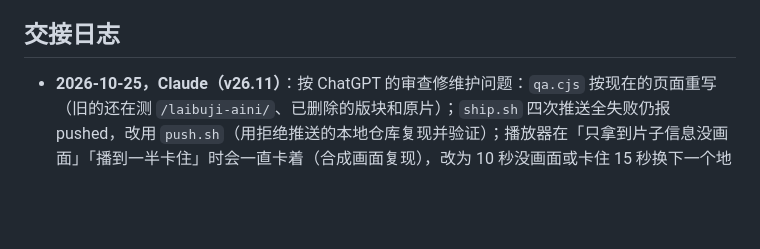
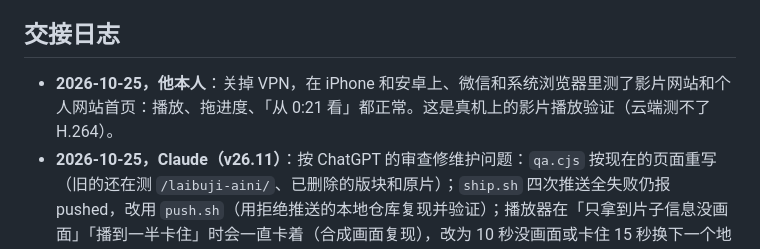
Before and after one commit to qinxujunai/too-late-to-love-you, a Markdown page: AGENTS.md, the part around the change. Drawn GitHub-style; blank space fills up the shorter version.

Commit message:
记录真机播放验证

```diff
--- a/AGENTS.md
+++ b/AGENTS.md
@@ -55,6 +55,7 @@
 - 上线：`npm run ship -- "改了什么"`（`scripts/ship.sh`）：构建、检查、以他的名义提交、rebase、重建，再对要推送的内容跑浏览器验收和播放器测试（含「播放中再按播放」），最后推送；需要联网（qa 会检查 Cloudflare、腾讯云的 Range）（`scripts/push.sh`：只有真推送成功才打印 pushed，四次都失败就以非零退出），任何一步失败就停下。大改上线前交给没参与修改的审查智能体看一遍。
 
 ## 交接日志
+- **2026-10-25，他本人**：关掉 VPN，在 iPhone 和安卓上、微信和系统浏览器里测了影片网站和个人网站首页：播放、拖进度、「从 0:21 看」都正常。这是真机上的影片播放验证（云端测不了 H.264）。
 - **2026-10-25，Claude（v26.11）**：按 ChatGPT 的审查修维护问题：`qa.cjs` 按现在的页面重写（旧的还在测 `/laibuji-aini/`、已删除的版块和原片）；`ship.sh` 四次推送全失败仍报 pushed，改用 `push.sh`（用拒绝推送的本地仓库复现并验证）；播放器在「只拿到片子信息没画面」「播到一半卡住」时会一直卡着（合成画面复现），改为 10 秒没画面或卡住 15 秒换下一个地址；README 按现状重写；`ship` 每次跑浏览器验收和播放器测试。独立审查智能体又找出：播放中再按「播放」10 秒后会换地址、最后一个地址时弹出错误（已修：10 秒计时只在 `play` 事件、且还没出过画面时启动）；暂停后用系统控件继续时备用失效（同一处修好）。验证：check 通过；qa 138 项通过，影片本身播放「未测」（云端不能解码 H.264）；test-player 8 种情况通过，把旧代码放回去时新加的「播放中再按播放」确实失败；test-push 通过。
 - **2026-10-24，Claude（v26.10）**：他说微信里放不出来、系统浏览器能放。根因：`<source>` 列表在微信安卓内核里不被读取（他 v27.8 在微信里实测能播的测试页用的是 `src`）。改为 `src` + `data-sources`，脚本出错或 10 秒没数据换下一个地址；加 `webkit-playsinline`、`x5-playsinline`。验证：check 通过；Chromium 里三个地址都打不开时依次尝试、最后才显示提示。微信里的真实播放要他在手机上确认。
 - **2026-10-24，Claude（v26.9）**：删掉播放器下的七段时间轴和页脚；悬停照苹果实测数值统一（见「规矩」）；影视常识卡片整张可点；卡片小字统一、「剪辑和调色由秦徐俊完成」、「注册的人和秦徐俊各得」；制作记录原话「今年（2026 年）3 月份」；加文案锁定。验证：check 通过；浏览器量过卡片悬停 scale(1.01)、无横向溢出、页面结尾正常。
```
